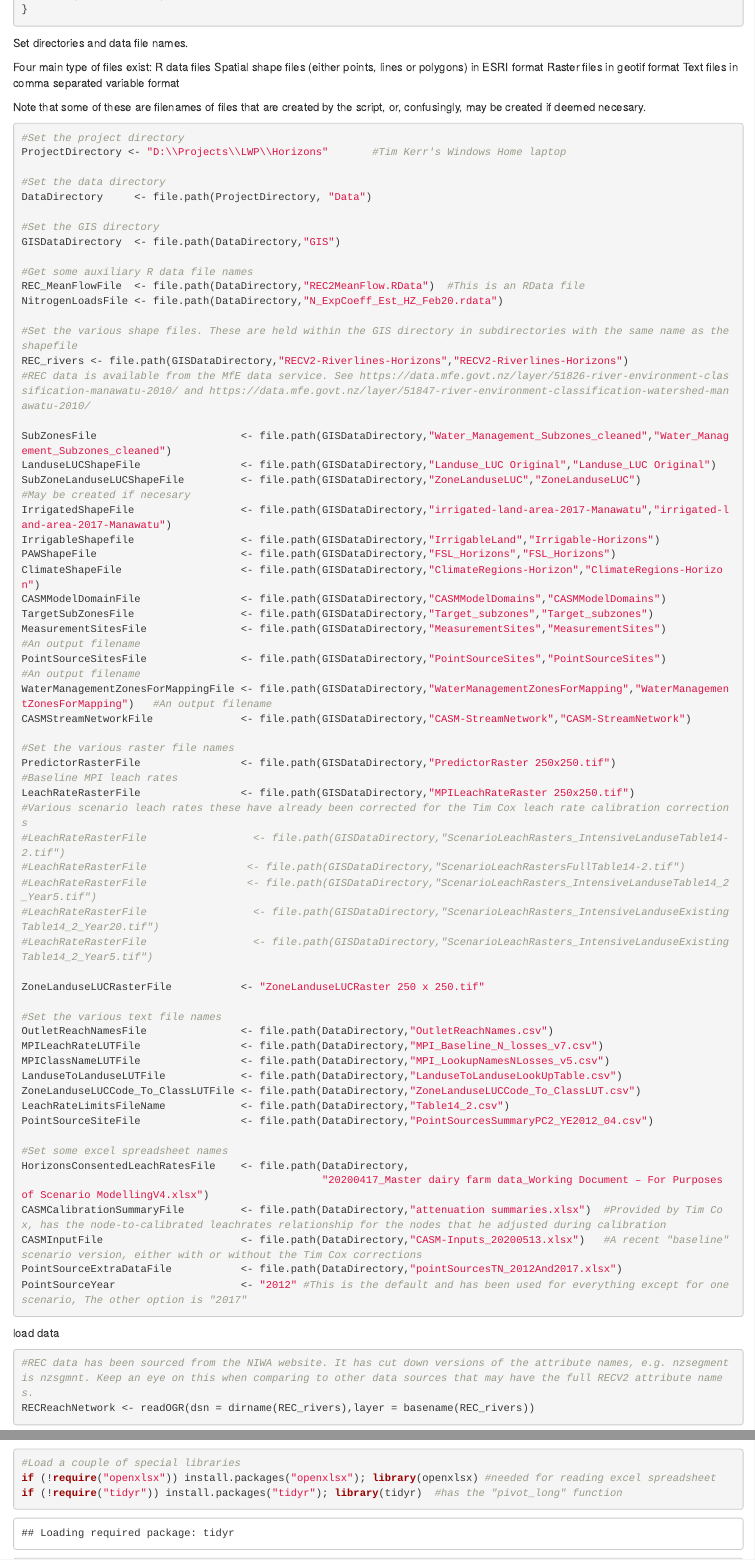
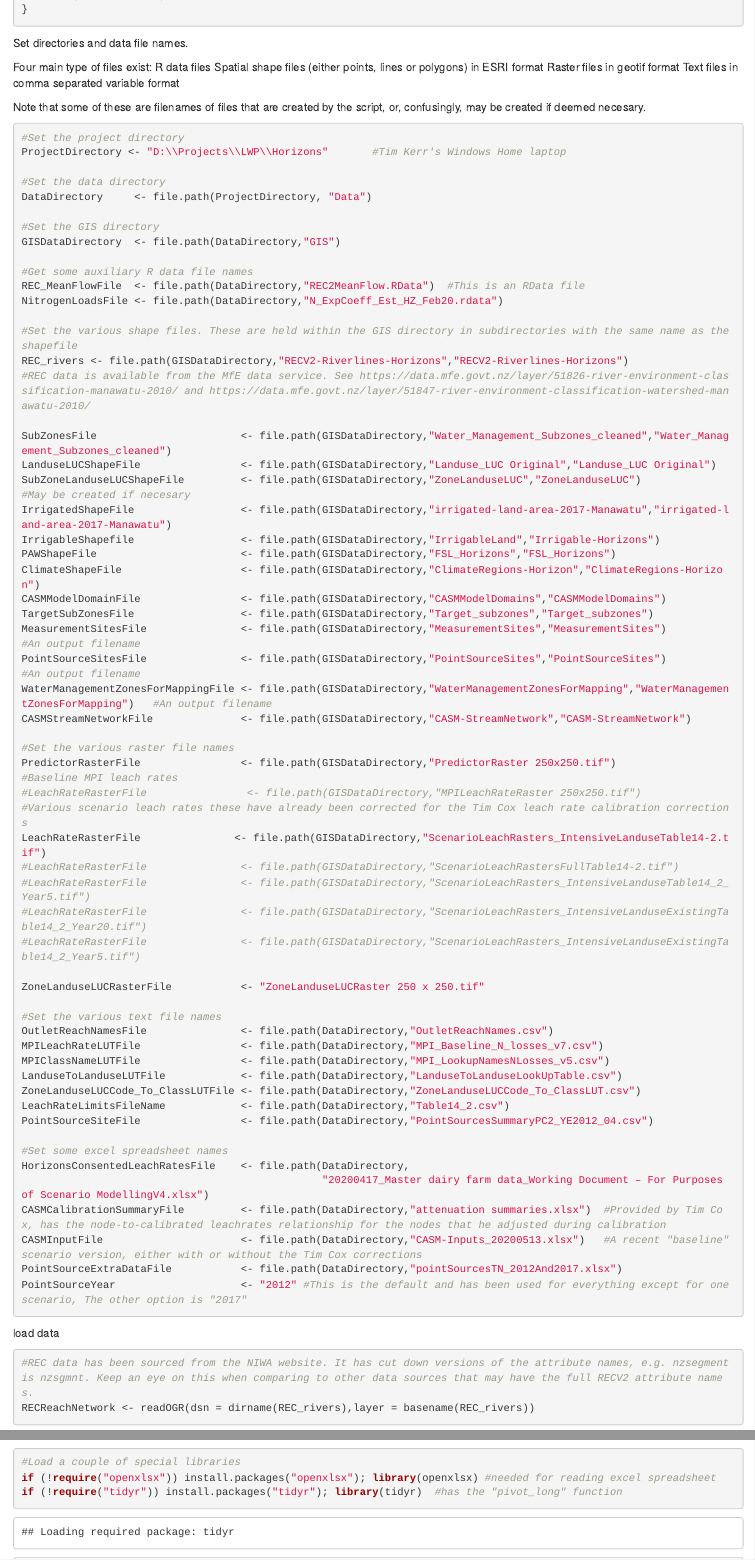
Before and after one commit to RainfallNZ/CASM_Horizons, an R Markdown document (HorizonsCASMPreProcess.Rmd): the page in a window 1100 px wide, from 8020 px down, and a second part further down, joined at a grey line. Rendered offline with R 4.5, knitr and Pandoc, with nearby package versions; some code elsewhere in the file could not run offline; long lines of code are wrapped.

Commit message:
minor stuff

```diff
--- a/HorizonsCASMPreProcess.Rmd
+++ b/HorizonsCASMPreProcess.Rmd
@@ -413,13 +413,13 @@ CASMStreamNetworkFile              <- file.path(GISDataDirectory,"CASM-StreamNet
 #Set the various raster file names
 PredictorRasterFile                <- file.path(GISDataDirectory,"PredictorRaster 250x250.tif")
 #Baseline MPI leach rates
-LeachRateRasterFile                <- file.path(GISDataDirectory,"MPILeachRateRaster 250x250.tif")
+#LeachRateRasterFile                <- file.path(GISDataDirectory,"MPILeachRateRaster 250x250.tif")
 #Various scenario leach rates these have already been corrected for the Tim Cox leach rate calibration corrections
-#LeachRateRasterFile                 <- file.path(GISDataDirectory,"ScenarioLeachRasters_IntensiveLanduseTable14-2.tif")
-#LeachRateRasterFile                <- file.path(GISDataDirectory,"ScenarioLeachRastersFullTable14-2.tif")
-#LeachRateRasterFile                <- file.path(GISDataDirectory,"ScenarioLeachRasters_IntensiveLanduseTable14_2_Year5.tif")
-#LeachRateRasterFile                 <- file.path(GISDataDirectory,"ScenarioLeachRasters_IntensiveLanduseExistingTable14_2_Year20.tif")
-#LeachRateRasterFile                 <- file.path(GISDataDirectory,"ScenarioLeachRasters_IntensiveLanduseExistingTable14_2_Year5.tif")
+LeachRateRasterFile               <- file.path(GISDataDirectory,"ScenarioLeachRasters_IntensiveLanduseTable14-2.tif")
+#LeachRateRasterFile               <- file.path(GISDataDirectory,"ScenarioLeachRastersFullTable14-2.tif")
+#LeachRateRasterFile               <- file.path(GISDataDirectory,"ScenarioLeachRasters_IntensiveLanduseTable14_2_Year5.tif")
+#LeachRateRasterFile               <- file.path(GISDataDirectory,"ScenarioLeachRasters_IntensiveLanduseExistingTable14_2_Year20.tif")
+#LeachRateRasterFile               <- file.path(GISDataDirectory,"ScenarioLeachRasters_IntensiveLanduseExistingTable14_2_Year5.tif")
 
 ZoneLanduseLUCRasterFile           <- "ZoneLanduseLUCRaster 250 x 250.tif"
 
```
Also changed, not shown: HorizonsCASMPreProcess.Rmd (4 more changed lines).
